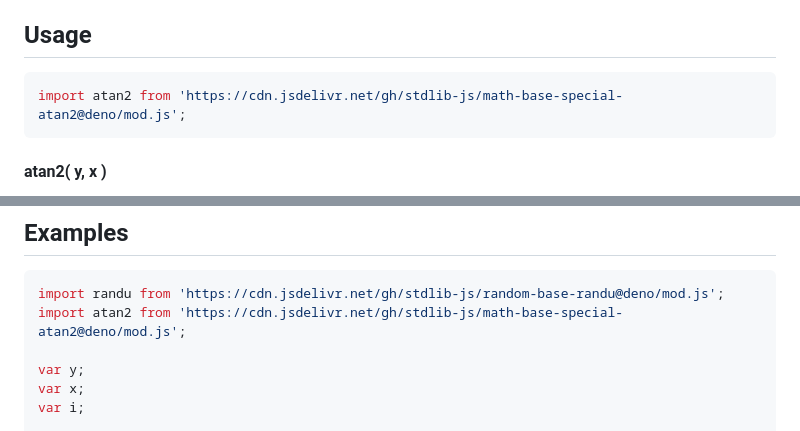
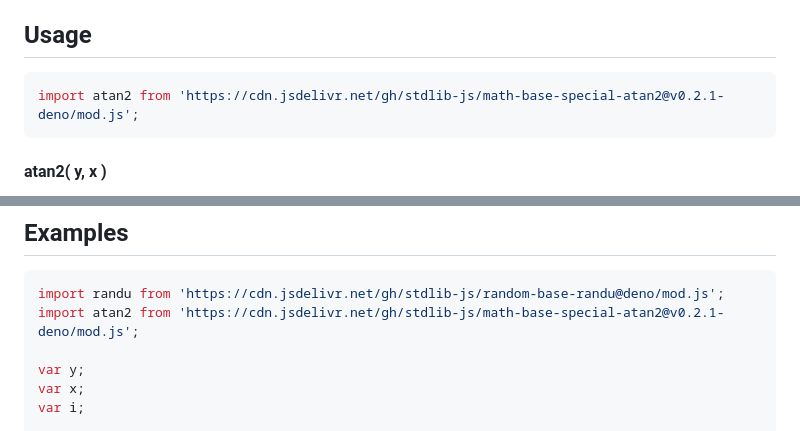
Before and after one commit to stdlib-js/math-base-special-atan2, a Markdown page: README.md, 2 parts joined by grey strips. Drawn GitHub-style.

Commit message:
Update README.md for Deno bundle v0.2.1

````diff
--- a/README.md
+++ b/README.md
@@ -42,7 +42,7 @@ limitations under the License.
 ## Usage
 
 ```javascript
-import atan2 from 'https://cdn.jsdelivr.net/gh/stdlib-js/math-base-special-atan2@deno/mod.js';
+import atan2 from 'https://cdn.jsdelivr.net/gh/stdlib-js/math-base-special-atan2@v0.2.1-deno/mod.js';
 ```
 
 #### atan2( y, x )
@@ -84,7 +84,7 @@ v = atan2( 3.0, NaN );
 
 ```javascript
 import randu from 'https://cdn.jsdelivr.net/gh/stdlib-js/random-base-randu@deno/mod.js';
-import atan2 from 'https://cdn.jsdelivr.net/gh/stdlib-js/math-base-special-atan2@deno/mod.js';
+import atan2 from 'https://cdn.jsdelivr.net/gh/stdlib-js/math-base-special-atan2@v0.2.1-deno/mod.js';
 
 var y;
 var x;
````
